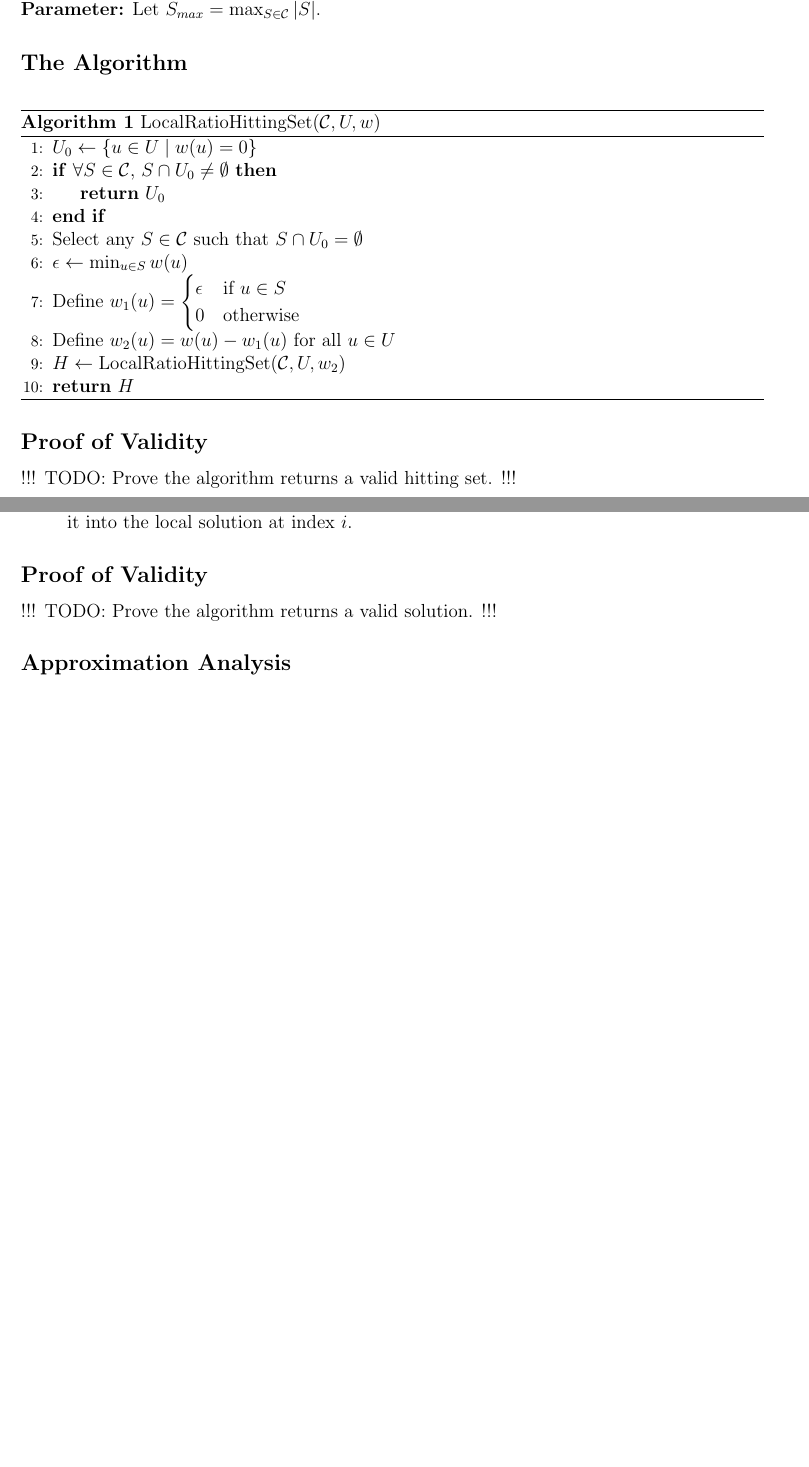
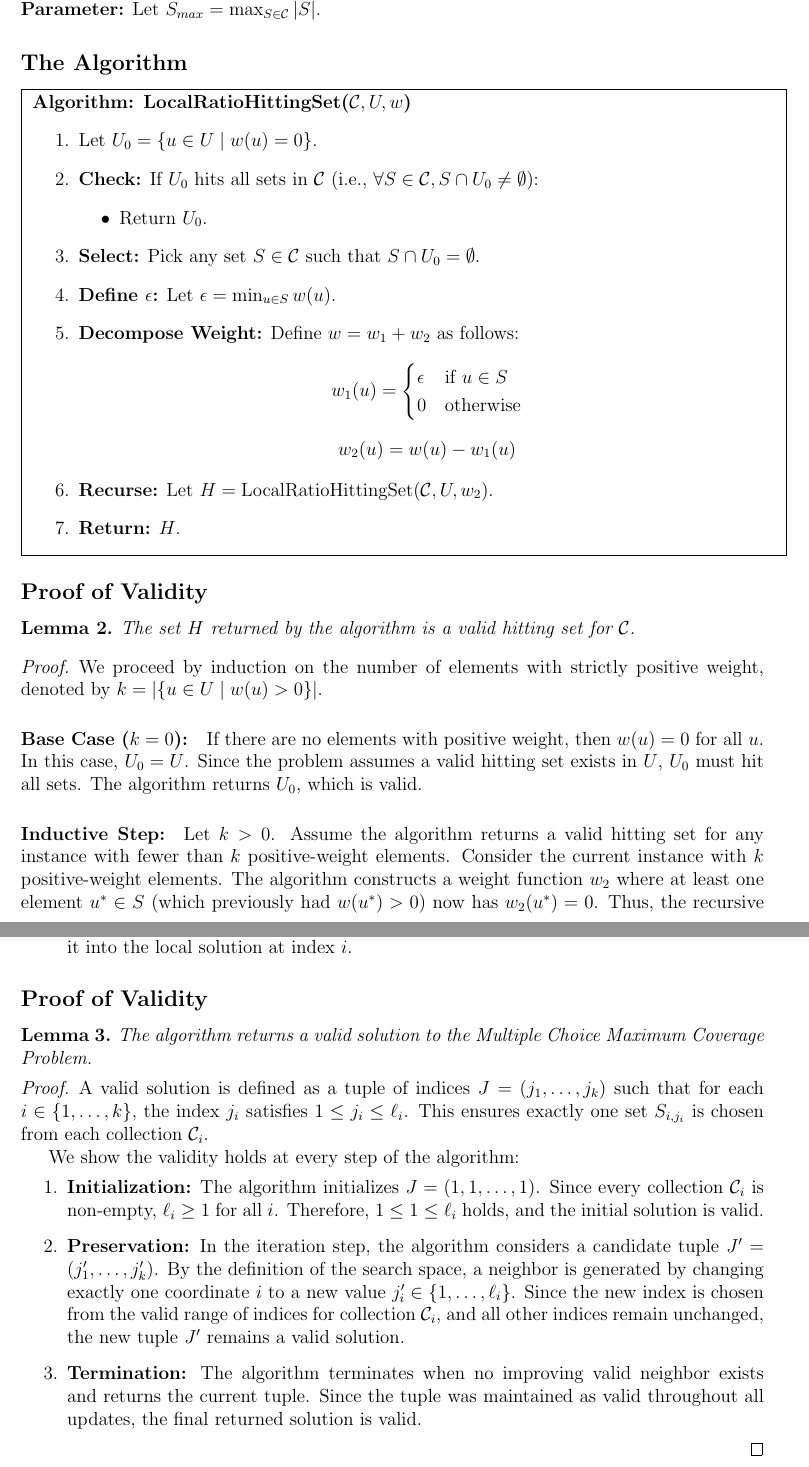
Before and after one commit to IlayMenahem/approximation-algorithms, a LaTeX problem sheet (hw2/hw2_sol.tex, which reads hw2/sections/2.tex, hw2/sections/3.tex): two parts of pages 4 and 7 of 17, joined at a grey line, cut so that both start at the same text, the shorter picture padded with empty space. Compiled offline with pdfLaTeX.

Commit message:
add proof of validity to 2 and 3

```diff
--- a/hw2/sections/2.tex
+++ b/hw2/sections/2.tex
@@ -6,25 +6,45 @@
 
 \subsection*{The Algorithm}
 
-\begin{algorithm}[H]
-\caption{LocalRatioHittingSet($\mathcal{C}, U, w$)}
-\begin{algorithmic}[1]
-    \State $U_0 \gets \{u \in U \mid w(u) = 0\}$
-    \If{$\forall S \in \mathcal{C}$, $S \cap U_0 \neq \emptyset$}
-        \State \Return $U_0$
-    \EndIf
-    \State Select any $S \in \mathcal{C}$ such that $S \cap U_0 = \emptyset$
-    \State $\epsilon \gets \min_{u \in S} w(u)$
-    \State Define $w_1(u) = \begin{cases} \epsilon & \text{if } u \in S \\ 0 & \text{otherwise} \end{cases}$
-    \State Define $w_2(u) = w(u) - w_1(u)$ for all $u \in U$
-    \State $H \gets \text{LocalRatioHittingSet}(\mathcal{C}, U, w_2)$
-    \State \Return $H$
-\end{algorithmic}
-\end{algorithm}
+\fbox{
+    \parbox{\textwidth}{
+        \textbf{Algorithm: LocalRatioHittingSet($\mathcal{C}, U, w$)}
+        \begin{enumerate}
+            \item Let $U_0 = \{u \in U \mid w(u) = 0\}$.
+            \item \textbf{Check:} If $U_0$ hits all sets in $\mathcal{C}$ (i.e., $\forall S \in \mathcal{C}, S \cap U_0 \neq \emptyset$):
+            \begin{itemize}
+                \item Return $U_0$.
+            \end{itemize}
+            \item \textbf{Select:} Pick any set $S \in \mathcal{C}$ such that $S \cap U_0 = \emptyset$.
+            \item \textbf{Define $\epsilon$:} Let $\epsilon = \min_{u \in S} w(u)$.
+            \item \textbf{Decompose Weight:} Define $w = w_1 + w_2$ as follows:
+                \[ w_1(u) = \begin{cases} \epsilon & \text{if } u \in S \\ 0 & \text{otherwise} \end{cases} \]
+                \[ w_2(u) = w(u) - w_1(u) \]
+            \item \textbf{Recurse:} Let $H = \text{LocalRatioHittingSet}(\mathcal{C}, U, w_2)$.
+            \item \textbf{Return:} $H$.
+        \end{enumerate}
+    }
+}
 
 \subsection*{Proof of Validity}
 
-!!! TODO: Prove the algorithm returns a valid hitting set. !!!
+\begin{lemma}
+The set $H$ returned by the algorithm is a valid hitting set for $\mathcal{C}$.
+\end{lemma}
+
+\begin{proof}
+We proceed by induction on the number of elements with strictly positive weight, denoted by $k = |\{u \in U \mid w(u) > 0\}|$.
+
+\paragraph{Base Case ($k=0$):}
+If there are no elements with positive weight, then $w(u) = 0$ for all $u$. In this case, $U_0 = U$. Since the problem assumes a valid hitting set exists in $U$, $U_0$ must hit all sets. The algorithm returns $U_0$, which is valid.
+
+\paragraph{Inductive Step:}
+Let $k > 0$. Assume the algorithm returns a valid hitting set for any instance with fewer than $k$ positive-weight elements.
+Consider the current instance with $k$ positive-weight elements. The algorithm constructs a weight function $w_2$ where at least one element $u^* \in S$ (which previously had $w(u^*) > 0$) now has $w_2(u^*) = 0$.
+Thus, the recursive call using $w_2$ has strictly fewer than $k$ positive-weight elements.
+By the inductive hypothesis, this recursive call returns a set $H$ that is a valid hitting set for $\mathcal{C}$.
+Since the current step simply returns this same set $H$, the output is a valid hitting set for the current instance.
+\end{proof}
 
 \subsection*{Approximation Analysis}
 
--- a/hw2/sections/3.tex
+++ b/hw2/sections/3.tex
@@ -23,7 +23,21 @@ Using this notation, we define the sets $A_i$ and $B_i$ as given in the hint:
 
 \subsection*{Proof of Validity}
 
-!!! TODO: Prove the algorithm returns a valid solution. !!!
+
+\begin{lemma}
+The algorithm returns a valid solution to the Multiple Choice Maximum Coverage Problem.
+\end{lemma}
+
+\begin{proof}
+A valid solution is defined as a tuple of indices $J = (j_1, \dots, j_k)$ such that for each $i \in \{1, \dots, k\}$, the index $j_i$ satisfies $1 \le j_i \le \ell_i$. This ensures exactly one set $S_{i, j_i}$ is chosen from each collection $\mathcal{C}_i$.
+
+We show the validity holds at every step of the algorithm:
+\begin{enumerate}
+    \item \textbf{Initialization:} The algorithm initializes $J = (1, 1, \dots, 1)$. Since every collection $\mathcal{C}_i$ is non-empty, $\ell_i \ge 1$ for all $i$. Therefore, $1 \le 1 \le \ell_i$ holds, and the initial solution is valid.
+    \item \textbf{Preservation:} In the iteration step, the algorithm considers a candidate tuple $J' = (j'_1, \dots, j'_k)$. By the definition of the search space, a neighbor is generated by changing exactly one coordinate $i$ to a new value $j'_i \in \{1, \dots, \ell_i\}$. Since the new index is chosen from the valid range of indices for collection $\mathcal{C}_i$, and all other indices remain unchanged, the new tuple $J'$ remains a valid solution.
+    \item \textbf{Termination:} The algorithm terminates when no improving valid neighbor exists and returns the current tuple. Since the tuple was maintained as valid throughout all updates, the final returned solution is valid.
+\end{enumerate}
+\end{proof}
 
 \subsection*{Approximation Analysis}
 
```
Also changed, not shown: hw2/hw2_sol.pdf.
